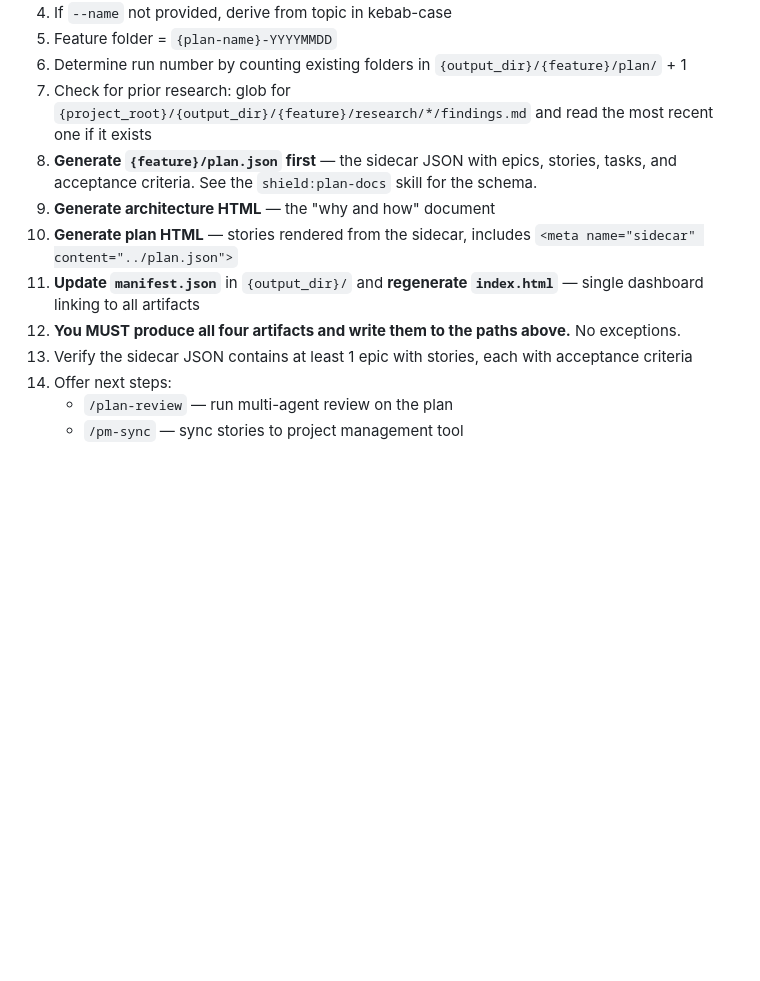
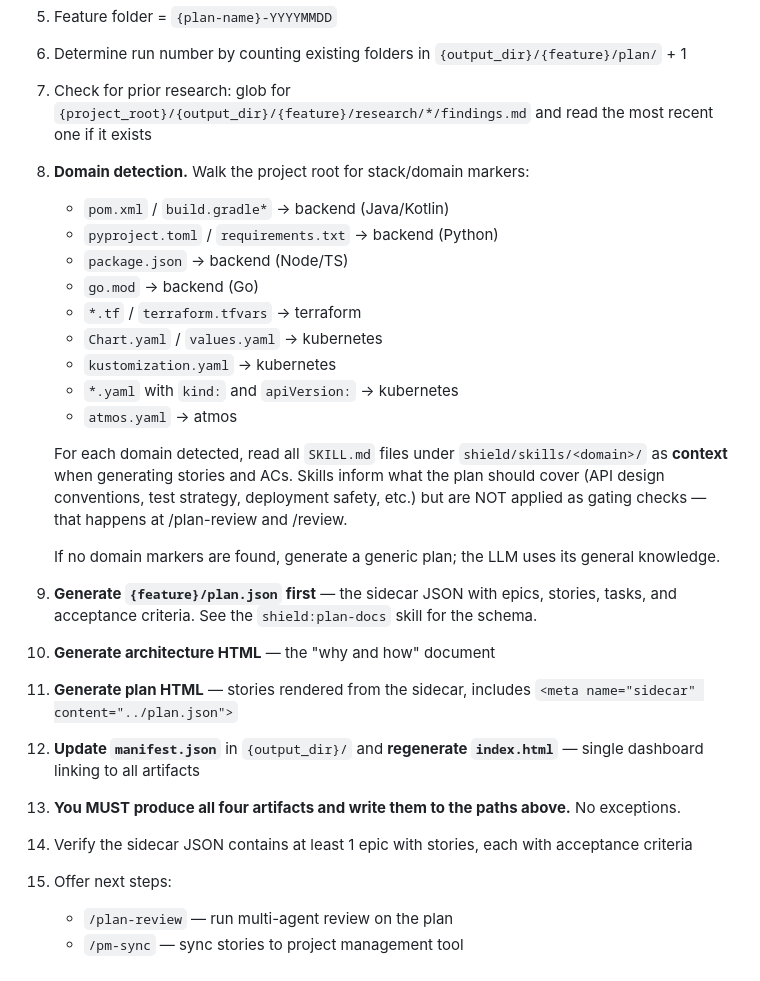
Before and after one commit to infraspecdev/tesseract, a Markdown page: shield/commands/plan.md, the part around the change. Rendered like a GitHub page; blank space fills up the shorter version.

Commit message:
feat(shield): /plan loads domain skills as context for plan generation
Co-Authored-By: Claude Sonnet 4.6 <noreply@anthropic.com>

```diff
--- a/shield/commands/plan.md
+++ b/shield/commands/plan.md
@@ -42,12 +42,26 @@ Replace `{project_root}` with the absolute path to the directory containing `.sh
 5. Feature folder = `{plan-name}-YYYYMMDD`
 6. Determine run number by counting existing folders in `{output_dir}/{feature}/plan/` + 1
 7. Check for prior research: glob for `{project_root}/{output_dir}/{feature}/research/*/findings.md` and read the most recent one if it exists
-8. **Generate `{feature}/plan.json` first** — the sidecar JSON with epics, stories, tasks, and acceptance criteria. See the `shield:plan-docs` skill for the schema.
-9. **Generate architecture HTML** — the "why and how" document
-10. **Generate plan HTML** — stories rendered from the sidecar, includes `<meta name="sidecar" content="../plan.json">`
-11. **Update `manifest.json`** in `{output_dir}/` and **regenerate `index.html`** — single dashboard linking to all artifacts
-12. **You MUST produce all four artifacts and write them to the paths above.** No exceptions.
-13. Verify the sidecar JSON contains at least 1 epic with stories, each with acceptance criteria
-14. Offer next steps:
+8. **Domain detection.** Walk the project root for stack/domain markers:
+   - `pom.xml` / `build.gradle*` → backend (Java/Kotlin)
+   - `pyproject.toml` / `requirements.txt` → backend (Python)
+   - `package.json` → backend (Node/TS)
+   - `go.mod` → backend (Go)
+   - `*.tf` / `terraform.tfvars` → terraform
+   - `Chart.yaml` / `values.yaml` → kubernetes
+   - `kustomization.yaml` → kubernetes
+   - `*.yaml` with `kind:` and `apiVersion:` → kubernetes
+   - `atmos.yaml` → atmos
+
+   For each domain detected, read all `SKILL.md` files under `shield/skills/<domain>/` as **context** when generating stories and ACs. Skills inform what the plan should cover (API design conventions, test strategy, deployment safety, etc.) but are NOT applied as gating checks — that happens at /plan-review and /review.
+
+   If no domain markers are found, generate a generic plan; the LLM uses its general knowledge.
+9. **Generate `{feature}/plan.json` first** — the sidecar JSON with epics, stories, tasks, and acceptance criteria. See the `shield:plan-docs` skill for the schema.
+10. **Generate architecture HTML** — the "why and how" document
+11. **Generate plan HTML** — stories rendered from the sidecar, includes `<meta name="sidecar" content="../plan.json">`
+12. **Update `manifest.json`** in `{output_dir}/` and **regenerate `index.html`** — single dashboard linking to all artifacts
+13. **You MUST produce all four artifacts and write them to the paths above.** No exceptions.
+14. Verify the sidecar JSON contains at least 1 epic with stories, each with acceptance criteria
+15. Offer next steps:
     - `/plan-review` — run multi-agent review on the plan
     - `/pm-sync` — sync stories to project management tool
```
